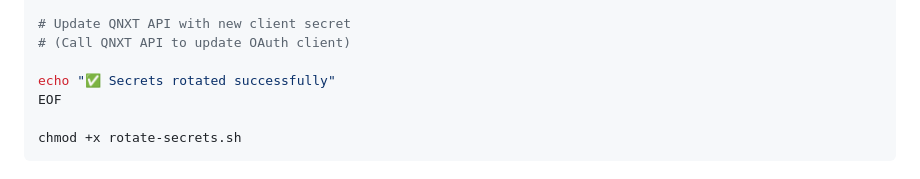
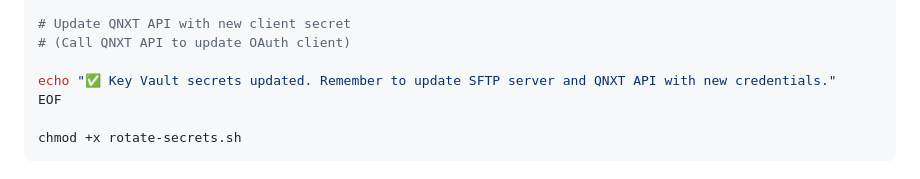
Before and after one commit to aurelianware/hipaa-attachments, a Markdown page: SECURITY-HARDENING.md, the part around the change. Drawn GitHub-style.

Commit message:
Update SECURITY-HARDENING.md
Co-authored-by: Copilot <175728472+Copilot@users.noreply.github.com>
Signed-off-by: aurelianware <markus@aurelianware.com>

```diff
--- a/SECURITY-HARDENING.md
+++ b/SECURITY-HARDENING.md
@@ -284,7 +284,7 @@ az keyvault secret set \
 # Update QNXT API with new client secret
 # (Call QNXT API to update OAuth client)
 
-echo "✅ Secrets rotated successfully"
+echo "✅ Key Vault secrets updated. Remember to update SFTP server and QNXT API with new credentials."
 EOF
 
 chmod +x rotate-secrets.sh
```
